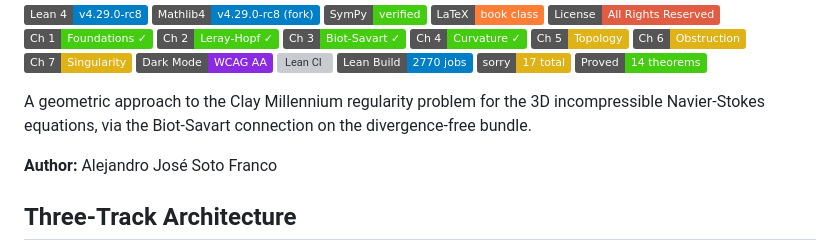
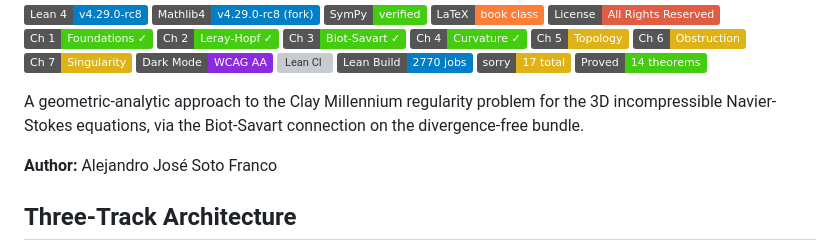
Before and after one commit to alejandro-soto-franco/navier-stokes, a Markdown page: README.md, the part around the change. GitHub-like rendering; badges without logos; grey boxes are pictures that could not be loaded.

```diff
--- a/README.md
+++ b/README.md
@@ -18,7 +18,7 @@
 [![Sorry Count](https://img.shields.io/badge/sorry-17_total-yellow)](#lean-formalisation)
 [![Proved](https://img.shields.io/badge/Proved-14_theorems-brightgreen)](#proven-theorems)
 
-A geometric approach to the Clay Millennium regularity problem for the 3D incompressible Navier-Stokes equations, via the Biot-Savart connection on the divergence-free bundle.
+A geometric-analytic approach to the Clay Millennium regularity problem for the 3D incompressible Navier-Stokes equations, via the Biot-Savart connection on the divergence-free bundle.
 
 **Author:** Alejandro José Soto Franco
 
```
